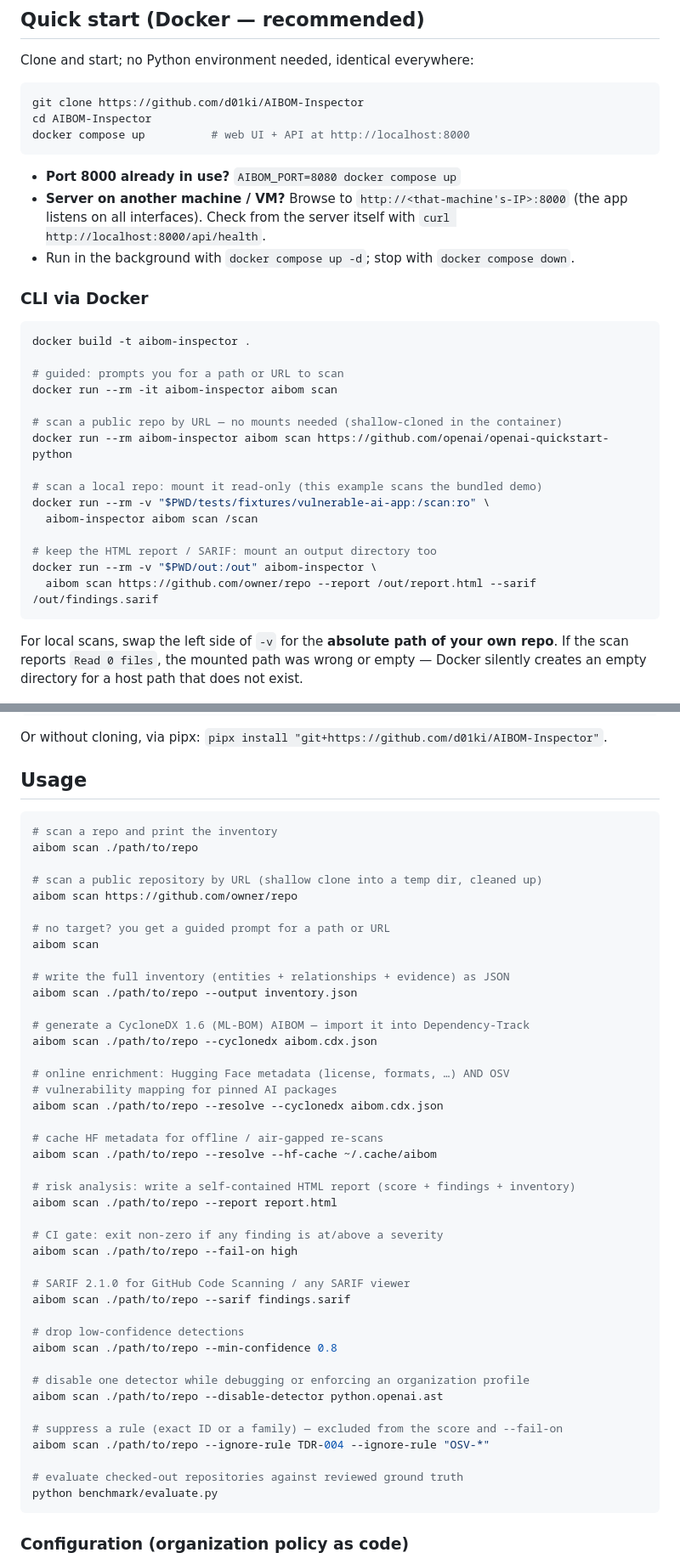
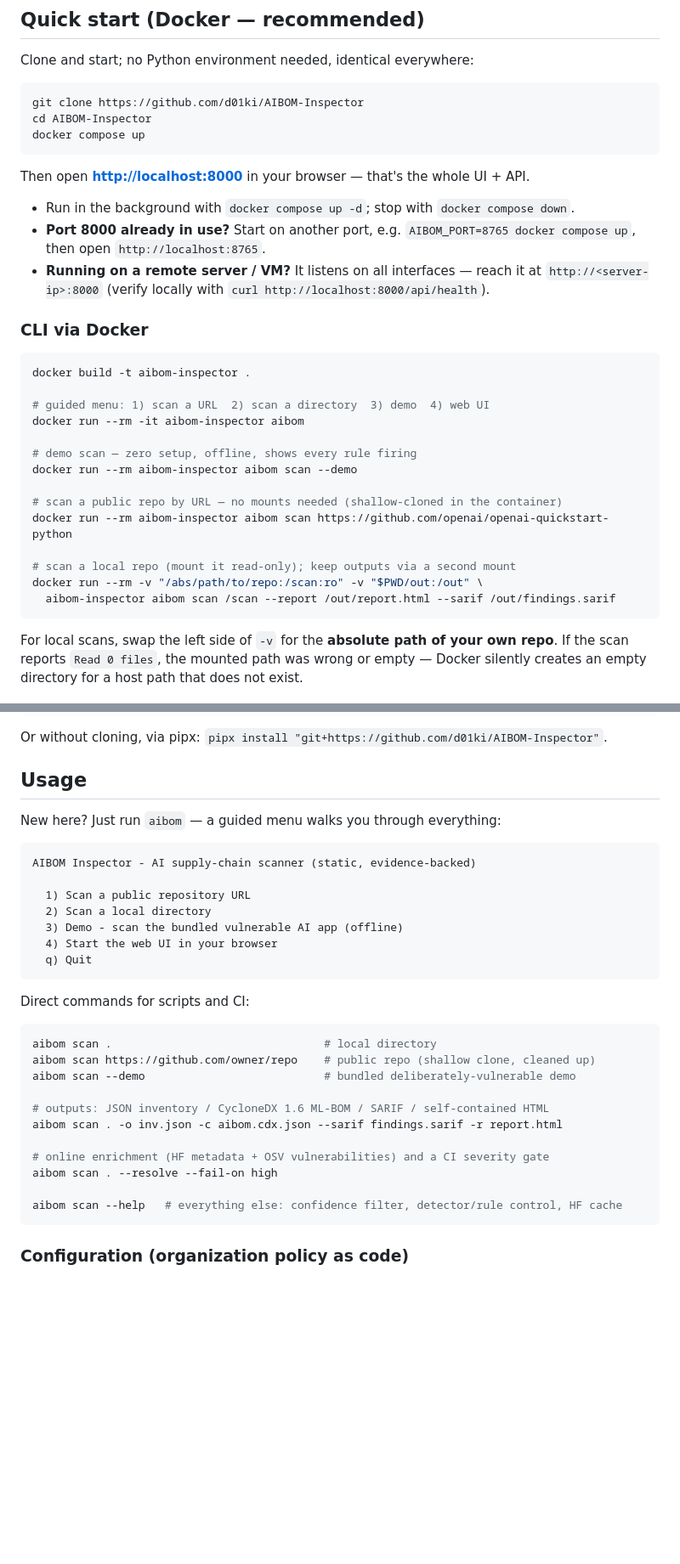
Before and after one commit to d01ki/AIBOM-Inspector, a Markdown page: README.md, 2 parts joined by grey strips. Shown at 85% size. GitHub-like rendering; blank space fills up the shorter version.

Commit message:
docs: consolidate Docker access URL to a single canonical http://localhost:8000
The README listed several access forms after `docker compose up`
(localhost:8000, 127.0.0.1:8000, an 8080 override example, and a
machine-IP variant), which read as multiple conflicting addresses. State
one canonical URL — http://localhost:8000 — prominently, and keep the
port-conflict and remote-server notes clearly conditional. The override
example now uses an uncommon port (8765) instead of the commonly-taken
8080. Default port is unchanged (8000).

Co-Authored-By: Claude Opus 4.8 <noreply@anthropic.com>

````diff
--- a/README.md
+++ b/README.md
@@ -82,33 +82,34 @@ Clone and start; no Python environment needed, identical everywhere:
 ```bash
 git clone https://github.com/d01ki/AIBOM-Inspector
 cd AIBOM-Inspector
-docker compose up          # web UI + API at http://localhost:8000
+docker compose up
 ```
 
-- **Port 8000 already in use?** `AIBOM_PORT=8080 docker compose up`
-- **Server on another machine / VM?** Browse to `http://<that-machine's-IP>:8000`
-  (the app listens on all interfaces). Check from the server itself with
-  `curl http://localhost:8000/api/health`.
+Then open **<http://localhost:8000>** in your browser — that's the whole UI + API.
+
 - Run in the background with `docker compose up -d`; stop with `docker compose down`.
+- **Port 8000 already in use?** Start on another port, e.g.
+  `AIBOM_PORT=8765 docker compose up`, then open `http://localhost:8765`.
+- **Running on a remote server / VM?** It listens on all interfaces — reach it at
+  `http://<server-ip>:8000` (verify locally with `curl http://localhost:8000/api/health`).
 
 ### CLI via Docker
 
 ```bash
 docker build -t aibom-inspector .
 
-# guided: prompts you for a path or URL to scan
-docker run --rm -it aibom-inspector aibom scan
+# guided menu: 1) scan a URL  2) scan a directory  3) demo  4) web UI
+docker run --rm -it aibom-inspector aibom
+
+# demo scan — zero setup, offline, shows every rule firing
+docker run --rm aibom-inspector aibom scan --demo
 
 # scan a public repo by URL — no mounts needed (shallow-cloned in the container)
 docker run --rm aibom-inspector aibom scan https://github.com/openai/openai-quickstart-python
 
-# scan a local repo: mount it read-only (this example scans the bundled demo)
-docker run --rm -v "$PWD/tests/fixtures/vulnerable-ai-app:/scan:ro" \
-  aibom-inspector aibom scan /scan
-
-# keep the HTML report / SARIF: mount an output directory too
-docker run --rm -v "$PWD/out:/out" aibom-inspector \
-  aibom scan https://github.com/owner/repo --report /out/report.html --sarif /out/findings.sarif
+# scan a local repo (mount it read-only); keep outputs via a second mount
+docker run --rm -v "/abs/path/to/repo:/scan:ro" -v "$PWD/out:/out" \
+  aibom-inspector aibom scan /scan --report /out/report.html --sarif /out/findings.sarif
 ```
 
 For local scans, swap the left side of `-v` for the **absolute path of your own
@@ -132,49 +133,32 @@ Or without cloning, via pipx: `pipx install "git+https://github.com/d01ki/AIBOM-
 
 ## Usage
 
+New here? Just run `aibom` — a guided menu walks you through everything:
+
+```text
+AIBOM Inspector - AI supply-chain scanner (static, evidence-backed)
+
+  1) Scan a public repository URL
+  2) Scan a local directory
+  3) Demo - scan the bundled vulnerable AI app (offline)
+  4) Start the web UI in your browser
+  q) Quit
+```
+
+Direct commands for scripts and CI:
+
 ```bash
-# scan a repo and print the inventory
-aibom scan ./path/to/repo
+aibom scan .                                # local directory
+aibom scan https://github.com/owner/repo    # public repo (shallow clone, cleaned up)
+aibom scan --demo                           # bundled deliberately-vulnerable demo
 
-# scan a public repository by URL (shallow clone into a temp dir, cleaned up)
-aibom scan https://github.com/owner/repo
+# outputs: JSON inventory / CycloneDX 1.6 ML-BOM / SARIF / self-contained HTML
+aibom scan . -o inv.json -c aibom.cdx.json --sarif findings.sarif -r report.html
 
-# no target? you get a guided prompt for a path or URL
-aibom scan
+# online enrichment (HF metadata + OSV vulnerabilities) and a CI severity gate
+aibom scan . --resolve --fail-on high
 
-# write the full inventory (entities + relationships + evidence) as JSON
-aibom scan ./path/to/repo --output inventory.json
-
-# generate a CycloneDX 1.6 (ML-BOM) AIBOM — import it into Dependency-Track
-aibom scan ./path/to/repo --cyclonedx aibom.cdx.json
-
-# online enrichment: Hugging Face metadata (license, formats, …) AND OSV
-# vulnerability mapping for pinned AI packages
-aibom scan ./path/to/repo --resolve --cyclonedx aibom.cdx.json
-
-# cache HF metadata for offline / air-gapped re-scans
-aibom scan ./path/to/repo --resolve --hf-cache ~/.cache/aibom
-
-# risk analysis: write a self-contained HTML report (score + findings + inventory)
-aibom scan ./path/to/repo --report report.html
-
-# CI gate: exit non-zero if any finding is at/above a severity
-aibom scan ./path/to/repo --fail-on high
-
-# SARIF 2.1.0 for GitHub Code Scanning / any SARIF viewer
-aibom scan ./path/to/repo --sarif findings.sarif
-
-# drop low-confidence detections
-aibom scan ./path/to/repo --min-confidence 0.8
-
-# disable one detector while debugging or enforcing an organization profile
-aibom scan ./path/to/repo --disable-detector python.openai.ast
-
-# suppress a rule (exact ID or a family) — excluded from the score and --fail-on
-aibom scan ./path/to/repo --ignore-rule TDR-004 --ignore-rule "OSV-*"
-
-# evaluate checked-out repositories against reviewed ground truth
-python benchmark/evaluate.py
+aibom scan --help   # everything else: confidence filter, detector/rule control, HF cache
 ```
 
 ### Configuration (organization policy as code)
````
Also changed, not shown: other parts of README.md (+1 -1 lines).
